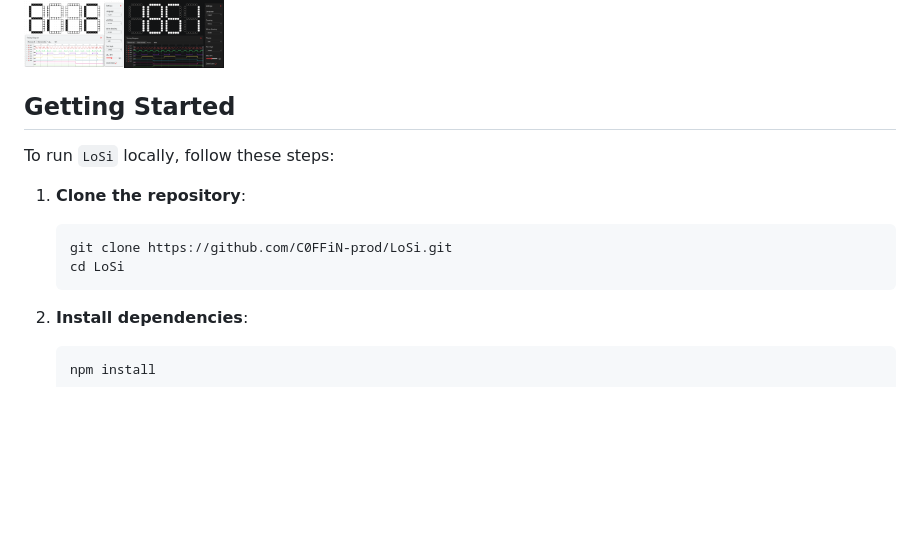
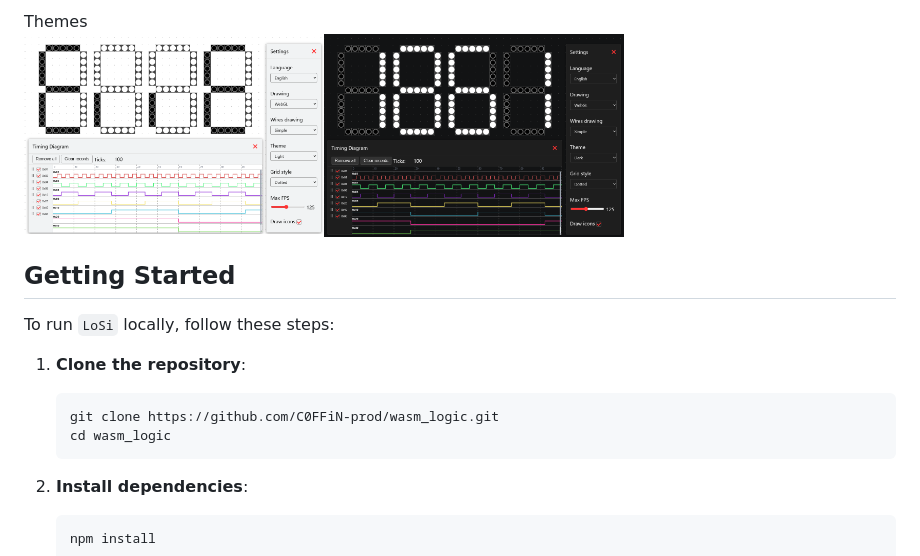
Before and after one commit to C0FFiN-prod/wasm_logic, a Markdown page: README.md, the part around one of its changes. Drawn GitHub-style; blank space fills up the shorter version.

````diff
--- a/README.md
+++ b/README.md
@@ -82,5 +86,6 @@ Visualize signal changes over time with the integrated timing diagram:
 
-<img src="/assets/images/light.png" width=100 alt="Light theme"><img src="/assets/images/dark.png" width=100 alt="Dark theme">
+Themes \
+<img src="/assets/images/light.png" width=300 alt="Light theme"><img src="/assets/images/dark.png" width=300 alt="Dark theme">
 
 ## Getting Started
 
@@ -88,8 +93,8 @@ To run `LoSi` locally, follow these steps:
 
 1.  **Clone the repository**:
     ```bash
-    git clone https://github.com/C0FFiN-prod/LoSi.git
-    cd LoSi
+    git clone https://github.com/C0FFiN-prod/wasm_logic.git
+    cd wasm_logic
     ```
 2.  **Install dependencies**:
     ```bash
````
Also changed, not shown: other parts of README.md (+8 -4 lines).
